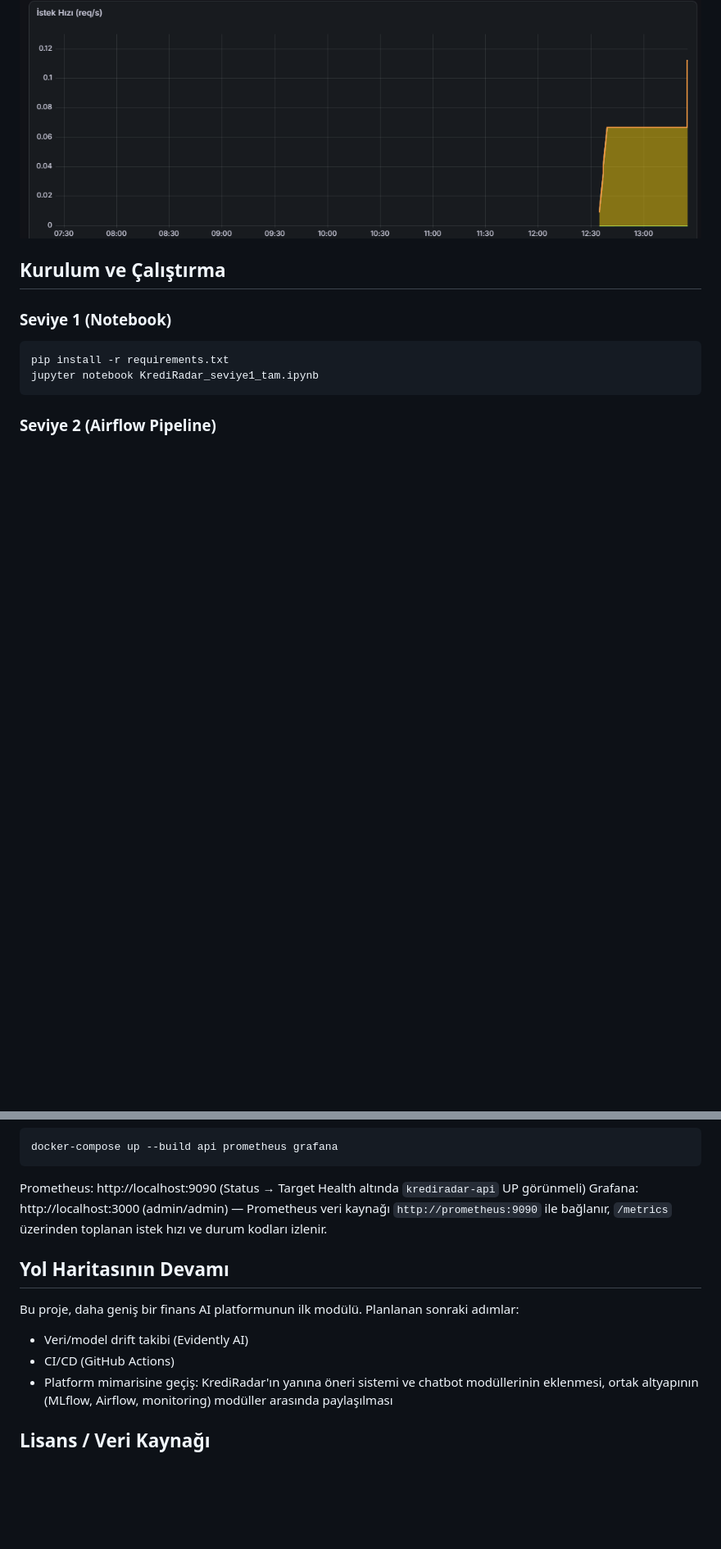
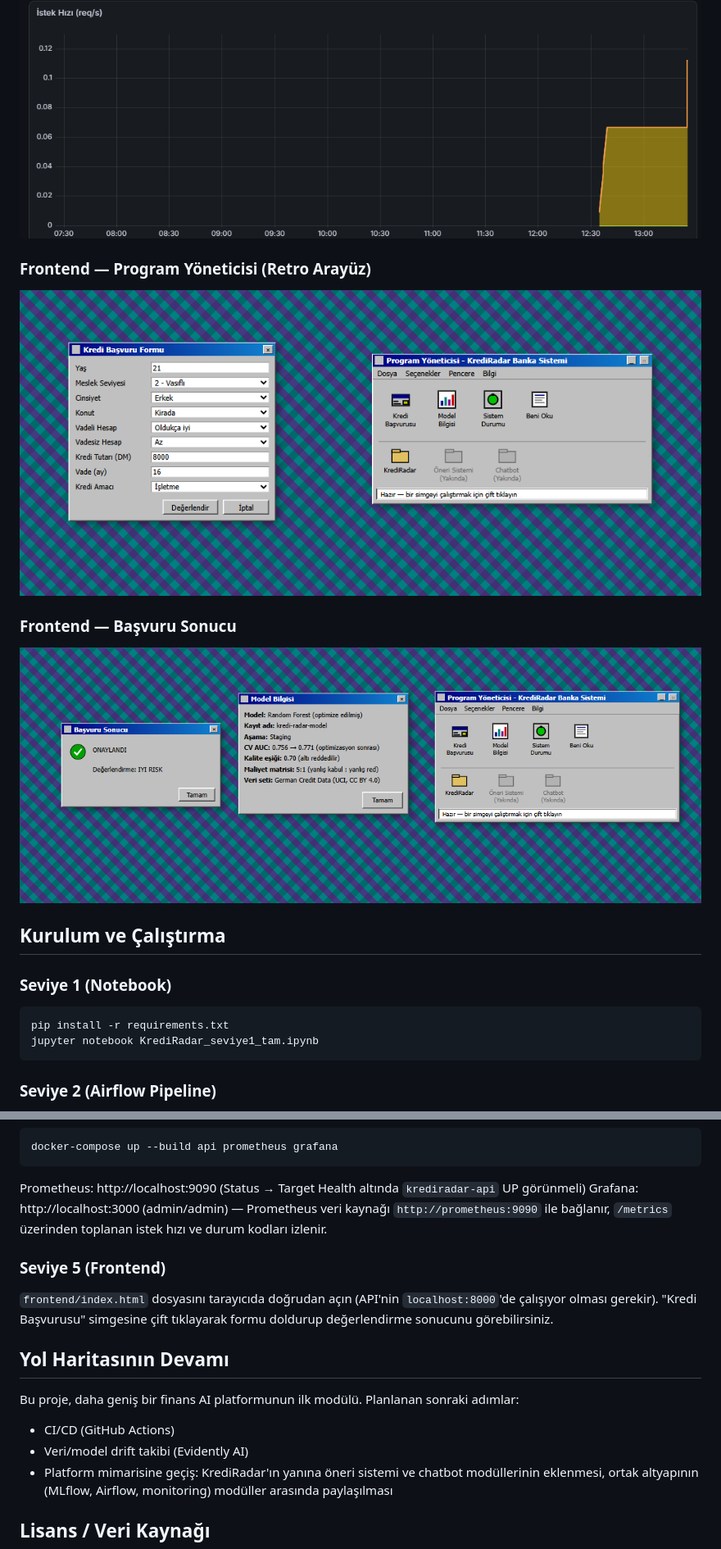
Before and after one commit to ozanoakblt/kredi-radar, a Markdown page: README.md, 2 parts joined by grey strips. Shown at 82% size. Rendered like a GitHub page; pictures changed too: screenshots/kredi_basvuru_onayi.png (added), screenshots/kredi_basvurusu.png (added); blank space fills up the shorter version.

Commit message:
README: frontend dokumantasyonu ve ekran goruntuleri eklendi

```diff
--- a/README.md
+++ b/README.md
@@ -64,6 +67,12 @@ ingest → validate → preprocess/feature engineering → train → threshold k
 
 ### Grafana — API İstek Hızı
 ![Grafana request rate](screenshots/grafana_istek_hizi_2.png)
+
+### Frontend — Program Yöneticisi (Retro Arayüz)
+![KrediRadar frontend](screenshots/kredi_basvurusu.png)
+
+### Frontend — Başvuru Sonucu
+![KrediRadar başvuru onayı](screenshots/kredi_basvuru_onayi.png)
 
 ## Kurulum ve Çalıştırma
 
@@ -99,11 +108,15 @@ Health check: http://localhost:8000/health
 Prometheus: http://localhost:9090 (Status → Target Health altında `krediradar-api` UP görünmeli)
 Grafana: http://localhost:3000 (admin/admin) — Prometheus veri kaynağı `http://prometheus:9090` ile bağlanır, `/metrics` üzerinden toplanan istek hızı ve durum kodları izlenir.
 
+### Seviye 5 (Frontend)
+
+`frontend/index.html` dosyasını tarayıcıda doğrudan açın (API'nin `localhost:8000`'de çalışıyor olması gerekir). "Kredi Başvurusu" simgesine çift tıklayarak formu doldurup değerlendirme sonucunu görebilirsiniz.
+
 ## Yol Haritasının Devamı
 
 Bu proje, daha geniş bir finans AI platformunun ilk modülü. Planlanan sonraki adımlar:
+- CI/CD (GitHub Actions)
 - Veri/model drift takibi (Evidently AI)
-- CI/CD (GitHub Actions)
 - Platform mimarisine geçiş: KrediRadar'ın yanına öneri sistemi ve chatbot modüllerinin eklenmesi, ortak altyapının (MLflow, Airflow, monitoring) modüller arasında paylaşılması
 
 ## Lisans / Veri Kaynağı
```
Also changed, not shown: other parts of README.md (+6 -3 lines).
